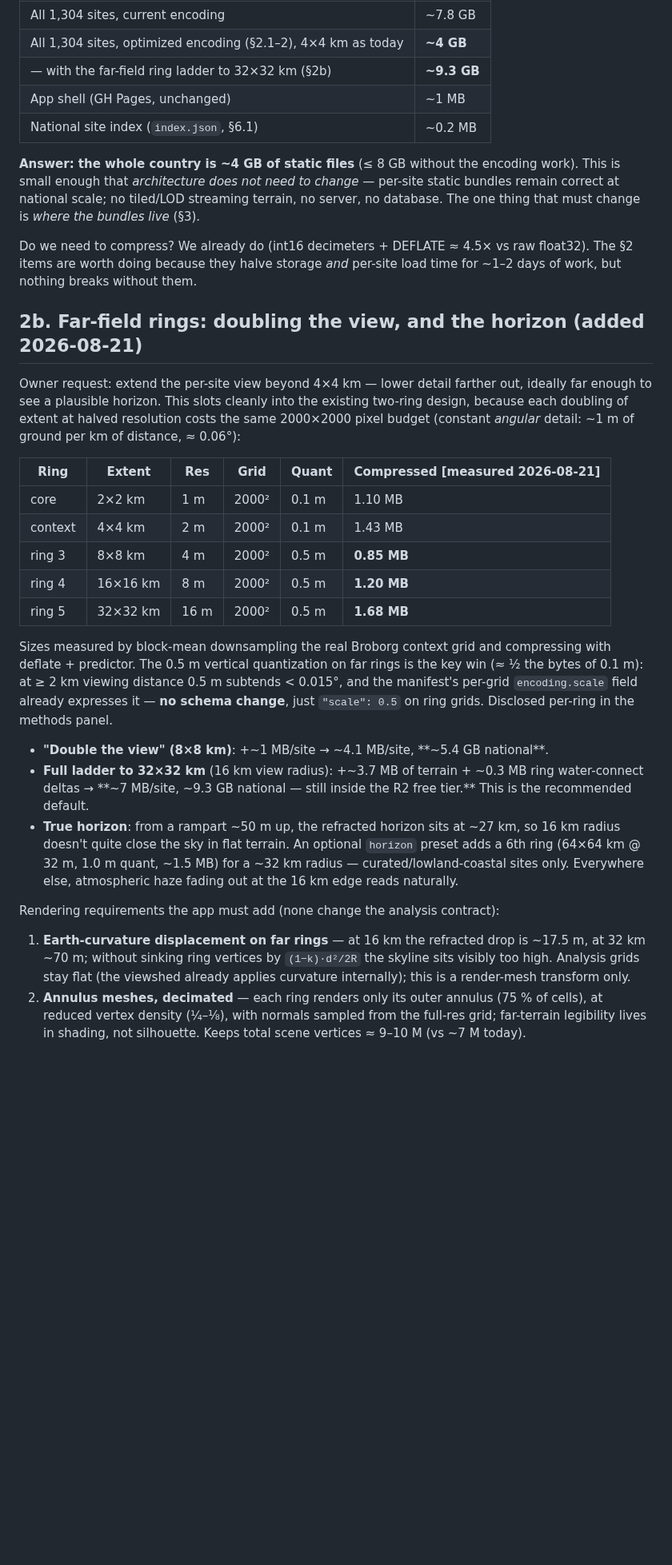
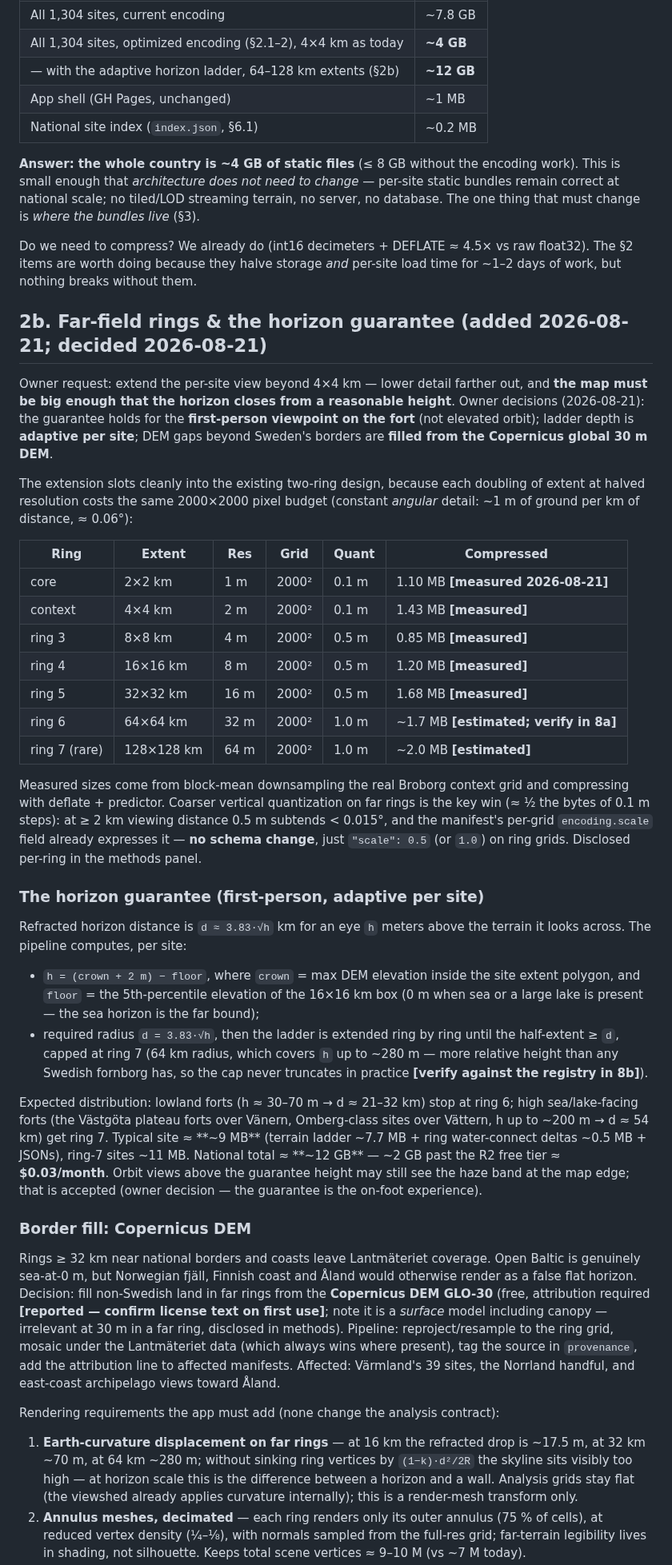
Before and after one commit to draindrain/fornborgar, a Markdown page: docs/national-scaleout.md, the part around one of its changes. Shown at 80% size. GitHub-like rendering; blank space fills up the shorter version.

```diff
--- a/docs/national-scaleout.md
+++ b/docs/national-scaleout.md
@@ -77,7 +77,7 @@ assets). First-load payload per site stays ≈ 3 MB — comfortably below v1's r
 |---|---|
 | All 1,304 sites, current encoding | ~7.8 GB |
 | All 1,304 sites, optimized encoding (§2.1–2), 4×4 km as today | **~4 GB** |
-| — with the far-field ring ladder to 32×32 km (§2b) | **~9.3 GB** |
+| — with the adaptive horizon ladder, 64–128 km extents (§2b) | **~12 GB** |
 | App shell (GH Pages, unchanged) | ~1 MB |
 | National site index (`index.json`, §6.1) | ~0.2 MB |
 
@@ -90,43 +90,76 @@ Do we need to compress? We already do (int16 decimeters + DEFLATE ≈ 4.5× vs r
 float32). The §2 items are worth doing because they halve storage *and* per-site load
 time for ~1–2 days of work, but nothing breaks without them.
 
-## 2b. Far-field rings: doubling the view, and the horizon (added 2026-08-21)
+## 2b. Far-field rings & the horizon guarantee (added 2026-08-21; decided 2026-08-21)
 
-Owner request: extend the per-site view beyond 4×4 km — lower detail farther out, ideally
-far enough to see a plausible horizon. This slots cleanly into the existing two-ring
-design, because each doubling of extent at halved resolution costs the same 2000×2000
-pixel budget (constant *angular* detail: ~1 m of ground per km of distance, ≈ 0.06°):
+Owner request: extend the per-site view beyond 4×4 km — lower detail farther out, and
+**the map must be big enough that the horizon closes from a reasonable height**. Owner
+decisions (2026-08-21): the guarantee holds for the **first-person viewpoint on the
+fort** (not elevated orbit); ladder depth is **adaptive per site**; DEM gaps beyond
+Sweden's borders are **filled from the Copernicus global 30 m DEM**.
 
-| Ring | Extent | Res | Grid | Quant | Compressed **[measured 2026-08-21]** |
+The extension slots cleanly into the existing two-ring design, because each doubling of
+extent at halved resolution costs the same 2000×2000 pixel budget (constant *angular*
+detail: ~1 m of ground per km of distance, ≈ 0.06°):
+
+| Ring | Extent | Res | Grid | Quant | Compressed |
 |---|---|---|---|---|---|
-| core | 2×2 km | 1 m | 2000² | 0.1 m | 1.10 MB |
-| context | 4×4 km | 2 m | 2000² | 0.1 m | 1.43 MB |
-| ring 3 | 8×8 km | 4 m | 2000² | 0.5 m | **0.85 MB** |
-| ring 4 | 16×16 km | 8 m | 2000² | 0.5 m | **1.20 MB** |
-| ring 5 | 32×32 km | 16 m | 2000² | 0.5 m | **1.68 MB** |
+| core | 2×2 km | 1 m | 2000² | 0.1 m | 1.10 MB **[measured 2026-08-21]** |
+| context | 4×4 km | 2 m | 2000² | 0.1 m | 1.43 MB **[measured]** |
+| ring 3 | 8×8 km | 4 m | 2000² | 0.5 m | 0.85 MB **[measured]** |
+| ring 4 | 16×16 km | 8 m | 2000² | 0.5 m | 1.20 MB **[measured]** |
+| ring 5 | 32×32 km | 16 m | 2000² | 0.5 m | 1.68 MB **[measured]** |
+| ring 6 | 64×64 km | 32 m | 2000² | 1.0 m | ~1.7 MB **[estimated; verify in 8a]** |
+| ring 7 (rare) | 128×128 km | 64 m | 2000² | 1.0 m | ~2.0 MB **[estimated]** |
 
-Sizes measured by block-mean downsampling the real Broborg context grid and compressing
-with deflate + predictor. The 0.5 m vertical quantization on far rings is the key win
-(≈ ½ the bytes of 0.1 m): at ≥ 2 km viewing distance 0.5 m subtends < 0.015°, and the
-manifest's per-grid `encoding.scale` field already expresses it — **no schema change**,
-just `"scale": 0.5` on ring grids. Disclosed per-ring in the methods panel.
+Measured sizes come from block-mean downsampling the real Broborg context grid and
+compressing with deflate + predictor. Coarser vertical quantization on far rings is the
+key win (≈ ½ the bytes of 0.1 m steps): at ≥ 2 km viewing distance 0.5 m subtends
+< 0.015°, and the manifest's per-grid `encoding.scale` field already expresses it —
+**no schema change**, just `"scale": 0.5` (or `1.0`) on ring grids. Disclosed per-ring
+in the methods panel.
 
-- **"Double the view" (8×8 km)**: +~1 MB/site → ~4.1 MB/site, **~5.4 GB national**.
-- **Full ladder to 32×32 km** (16 km view radius): +~3.7 MB of terrain + ~0.3 MB ring
-  water-connect deltas → **~7 MB/site, ~9.3 GB national — still inside the R2 free
-  tier.** This is the recommended default.
-- **True horizon**: from a rampart ~50 m up, the refracted horizon sits at ~27 km, so
-  16 km radius doesn't quite close the sky in flat terrain. An optional `horizon`
-  preset adds a 6th ring (64×64 km @ 32 m, 1.0 m quant, ~1.5 MB) for a ~32 km radius —
-  curated/lowland-coastal sites only. Everywhere else, atmospheric haze fading out at
-  the 16 km edge reads naturally.
+### The horizon guarantee (first-person, adaptive per site)
+
+Refracted horizon distance is `d ≈ 3.83·√h` km for an eye `h` meters above the terrain
+it looks across. The pipeline computes, per site:
+
+- `h = (crown + 2 m) − floor`, where `crown` = max DEM elevation inside the site
+  extent polygon, and `floor` = the 5th-percentile elevation of the 16×16 km box
+  (0 m when sea or a large lake is present — the sea horizon is the far bound);
+- required radius `d = 3.83·√h`, then the ladder is extended ring by ring until the
+  half-extent ≥ `d`, capped at ring 7 (64 km radius, which covers `h` up to ~280 m —
+  more relative height than any Swedish fornborg has, so the cap never truncates in
+  practice **[verify against the registry in 8b]**).
+
+Expected distribution: lowland forts (h ≈ 30–70 m → d ≈ 21–32 km) stop at ring 6;
+high sea/lake-facing forts (the Västgöta plateau forts over Vänern, Omberg-class sites
+over Vättern, h up to ~200 m → d ≈ 54 km) get ring 7. Typical site ≈ **~9 MB**
+(terrain ladder ~7.7 MB + ring water-connect deltas ~0.5 MB + JSONs), ring-7 sites
+~11 MB. National total ≈ **~12 GB** — ~2 GB past the R2 free tier ≈ **$0.03/month**.
+Orbit views above the guarantee height may still see the haze band at the map edge;
+that is accepted (owner decision — the guarantee is the on-foot experience).
+
+### Border fill: Copernicus DEM
+
+Rings ≥ 32 km near national borders and coasts leave Lantmäteriet coverage. Open
+Baltic is genuinely sea-at-0 m, but Norwegian fjäll, Finnish coast and Åland would
+otherwise render as a false flat horizon. Decision: fill non-Swedish land in far rings
+from the **Copernicus DEM GLO-30** (free, attribution required **[reported — confirm
+license text on first use]**; note it is a *surface* model including canopy —
+irrelevant at 30 m in a far ring, disclosed in methods). Pipeline: reproject/resample
+to the ring grid, mosaic under the Lantmäteriet data (which always wins where present),
+tag the source in `provenance`, add the attribution line to affected manifests.
+Affected: Värmland's 39 sites, the Norrland handful, and east-coast archipelago views
+toward Åland.
 
 Rendering requirements the app must add (none change the analysis contract):
 
 1. **Earth-curvature displacement on far rings** — at 16 km the refracted drop is
-   ~17.5 m, at 32 km ~70 m; without sinking ring vertices by `(1−k)·d²/2R` the skyline
-   sits visibly too high. Analysis grids stay flat (the viewshed already applies
-   curvature internally); this is a render-mesh transform only.
+   ~17.5 m, at 32 km ~70 m, at 64 km ~280 m; without sinking ring vertices by
+   `(1−k)·d²/2R` the skyline sits visibly too high — at horizon scale this is the
+   difference between a horizon and a wall. Analysis grids stay flat (the viewshed
+   already applies curvature internally); this is a render-mesh transform only.
 2. **Annulus meshes, decimated** — each ring renders only its outer annulus (75 % of
    cells), at reduced vertex density (¼–⅛), with normals sampled from the full-res
    grid; far-terrain legibility lives in shading, not silhouette. Keeps total scene
```
Also changed, not shown: other parts of docs/national-scaleout.md (+28 -14 lines), PLAN.md (+11 -7 lines).
